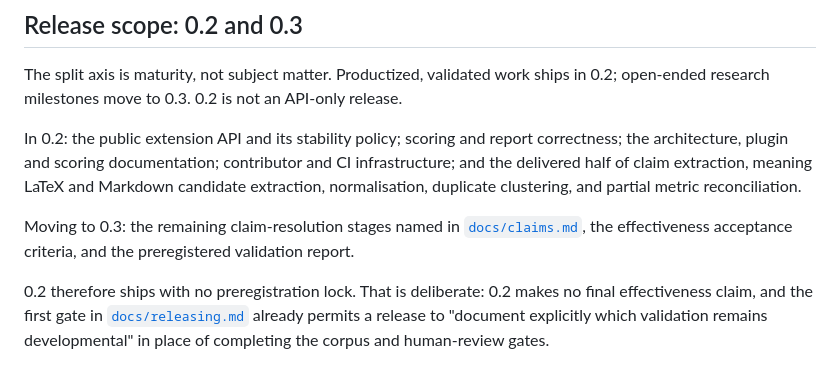
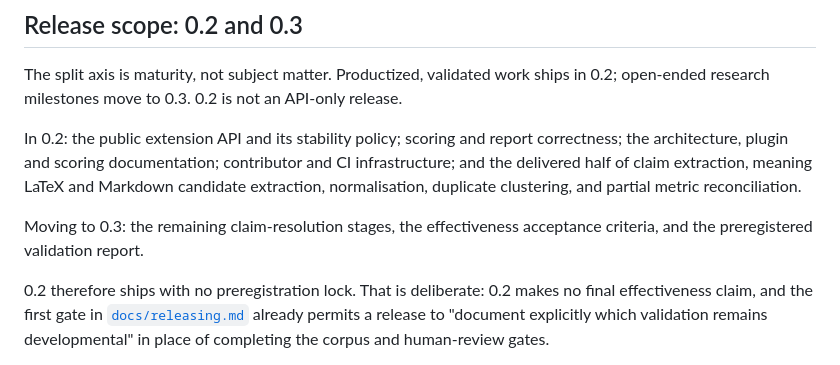
Before and after one commit to QHarshil/adduce, a Markdown page: CONTRIBUTING.md, the part around the change. Drawn GitHub-style.

Commit message:
Keep the contribution guide identical on both lines
The reference to the remaining claim-resolution stages linked docs/claims.md,
which exists here but not on the line the platform work was ported to. Dropping
the link leaves the prose unchanged, keeps the file byte-identical across both,
and costs nothing: the document is still listed in the documentation index.

```diff
--- a/CONTRIBUTING.md
+++ b/CONTRIBUTING.md
@@ -115,9 +115,8 @@ CI infrastructure; and the delivered half of claim extraction, meaning LaTeX and
 Markdown candidate extraction, normalisation, duplicate clustering, and partial
 metric reconciliation.
 
-Moving to 0.3: the remaining claim-resolution stages named in
-[`docs/claims.md`](docs/claims.md), the effectiveness acceptance criteria, and
-the preregistered validation report.
+Moving to 0.3: the remaining claim-resolution stages, the effectiveness
+acceptance criteria, and the preregistered validation report.
 
 0.2 therefore ships with no preregistration lock. That is deliberate: 0.2 makes
 no final effectiveness claim, and the first gate in
```
